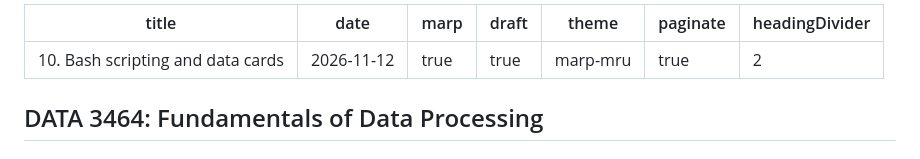
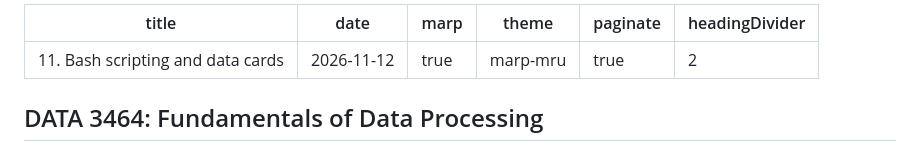
Before and after one commit to mru-data3464/f26, a Markdown page: slides/11-bash-cards.md, the part around the change. Drawn GitHub-style.

Commit message:
Undrafting lecture slides

```diff
--- a/slides/10-bash-cards.md
+++ b/slides/11-bash-cards.md
@@ -1,8 +1,7 @@
 ---
-title: "10. Bash scripting and data cards"
+title: "11. Bash scripting and data cards"
 date: 2026-11-12
 marp: true
-draft: true
 theme: marp-mru
 paginate: true
 headingDivider: 2
```
